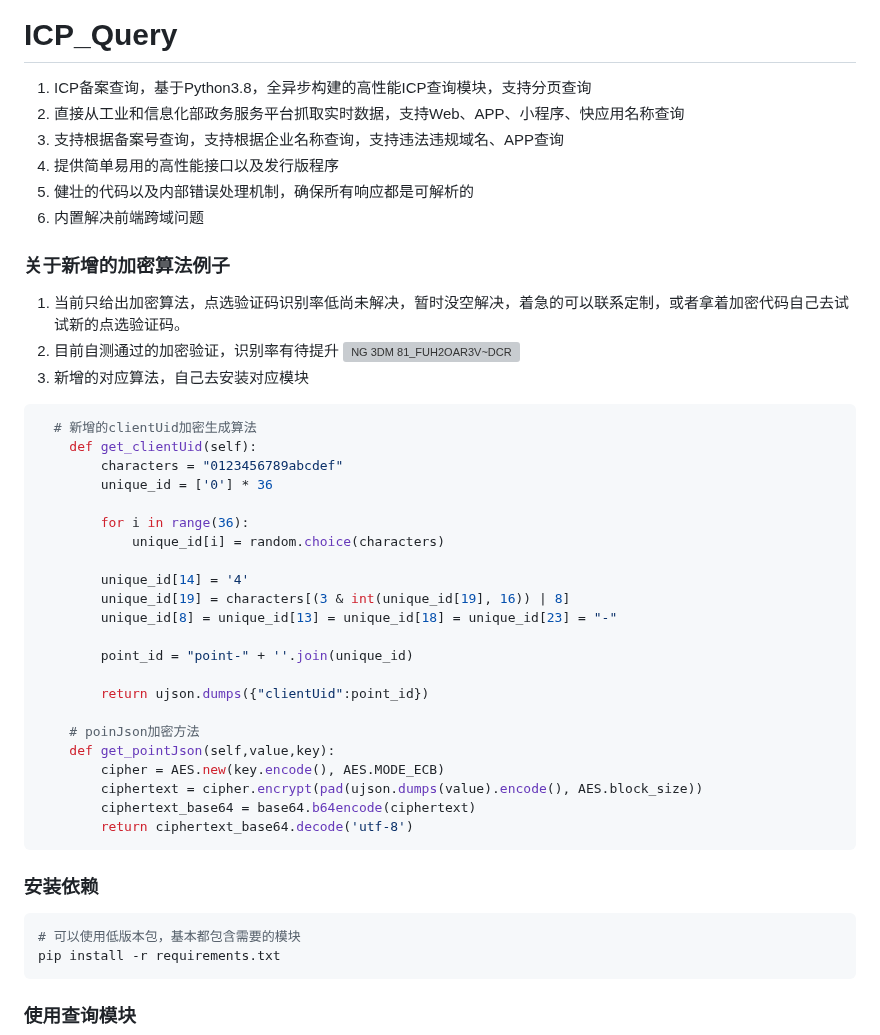
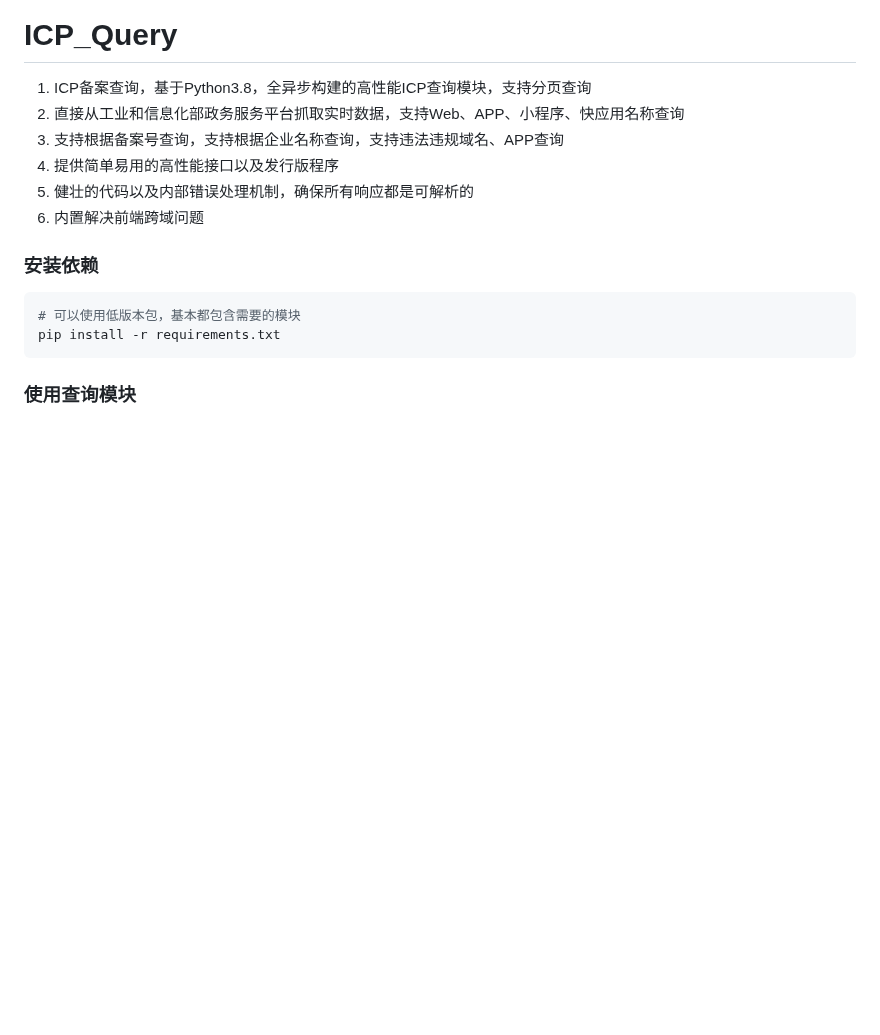
Before and after one commit to HG-ha/ICP_Query, a Markdown page: README.md, the part around the change. GitHub-like rendering; blank space fills up the shorter version; grey boxes are pictures that could not be loaded.

````diff
--- a/README.md
+++ b/README.md
@@ -5,36 +5,6 @@
 4. 提供简单易用的高性能接口以及发行版程序
 5. 健壮的代码以及内部错误处理机制，确保所有响应都是可解析的
 6. 内置解决前端跨域问题
-
-### 关于新增的加密算法例子
-1. 当前只给出加密算法，点选验证码识别率低尚未解决，暂时没空解决，着急的可以联系定制，或者拿着加密代码自己去试试新的点选验证码。
-2. 目前自测通过的加密验证，识别率有待提升
-   ![NG 3DM 81_FUH2OAR3V~DCR](https://github.com/HG-ha/ICP_Query/assets/60115106/a41a6220-72f3-44c1-99d8-32cf7ad038a5)
-3. 新增的对应算法，自己去安装对应模块
-``` python
-  # 新增的clientUid加密生成算法
-    def get_clientUid(self):
-        characters = "0123456789abcdef"
-        unique_id = ['0'] * 36
-
-        for i in range(36):
-            unique_id[i] = random.choice(characters)
-
-        unique_id[14] = '4'
-        unique_id[19] = characters[(3 & int(unique_id[19], 16)) | 8]
-        unique_id[8] = unique_id[13] = unique_id[18] = unique_id[23] = "-"
-
-        point_id = "point-" + ''.join(unique_id)
-
-        return ujson.dumps({"clientUid":point_id})
-
-    # poinJson加密方法
-    def get_pointJson(self,value,key):
-        cipher = AES.new(key.encode(), AES.MODE_ECB)
-        ciphertext = cipher.encrypt(pad(ujson.dumps(value).encode(), AES.block_size))
-        ciphertext_base64 = base64.b64encode(ciphertext)
-        return ciphertext_base64.decode('utf-8')
-```
 
 
 ### 安装依赖
````
